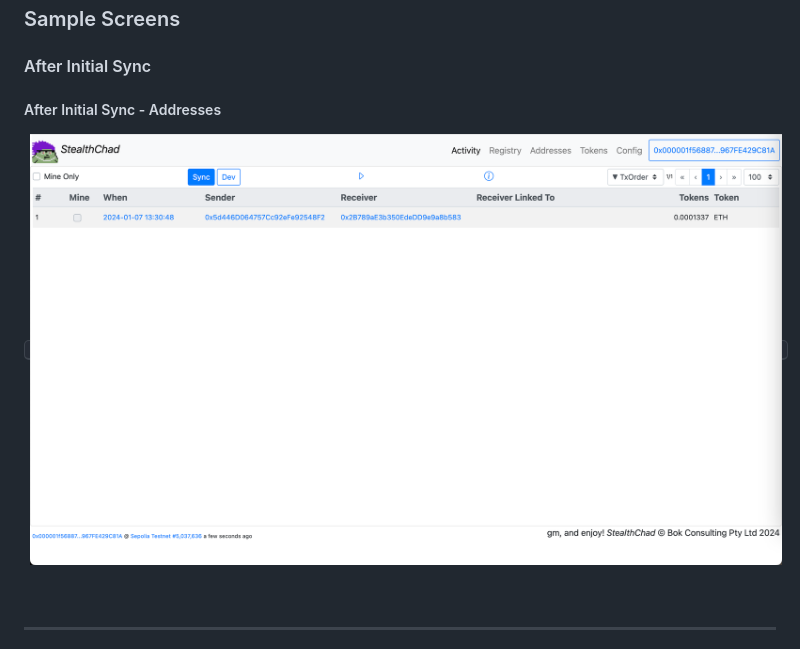
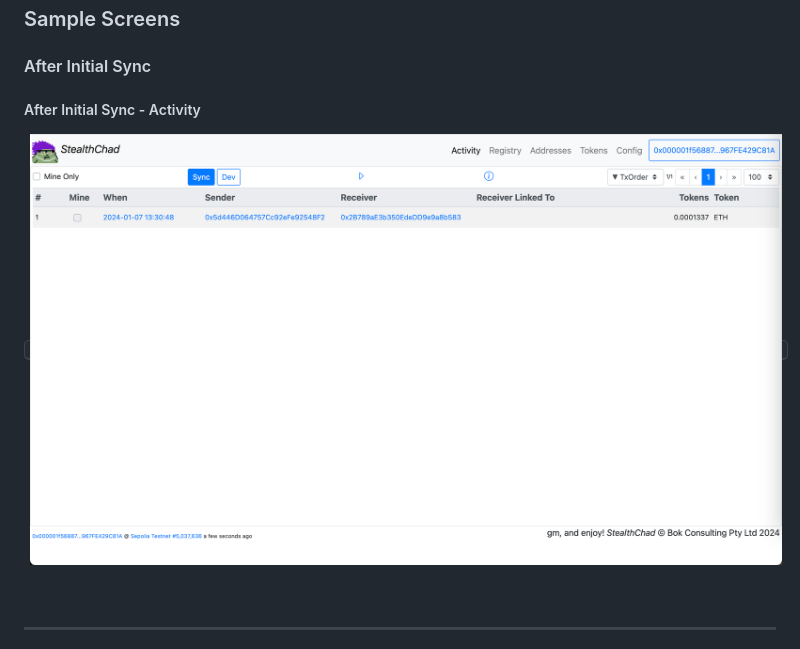
Before and after one commit to bokkypoobah/MagicalInternetMoney, a Markdown page: README.md, the part around the change. Drawn GitHub-style.

Commit message:
new docs wip

```diff
--- a/README.md
+++ b/README.md
@@ -35,9 +35,9 @@ This dapp:
 
 #### After Initial Sync
 
-##### After Initial Sync - Addresses
+##### After Initial Sync - Activity
 
-<kbd><img src="images/SampleScreen_AfterInitialSync_Addresses_20240107.png " /></kbd>
+<kbd><img src="images/SampleScreen_AfterInitialSync_Activity_20240107.png" /></kbd>
 
 
 <br />
```
Also changed, not shown: images/SampleScreen_AfterInitialSync_Activity_20240107.png (renamed from images/SampleScreen_AfterInitialSync_Addresses_20240107.png).
